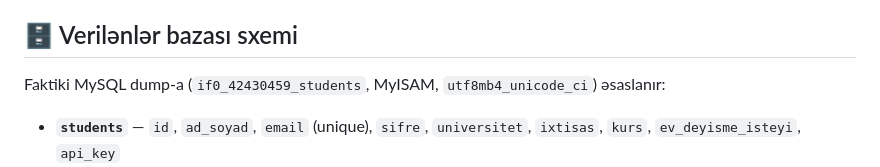
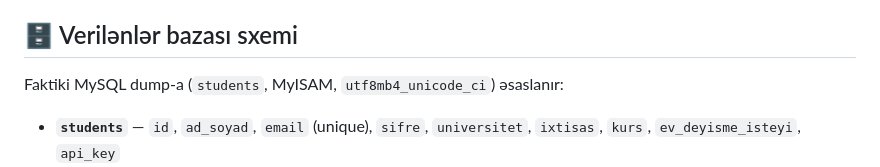
Before and after one commit to Abdullayews/greencampusadmin, a Markdown page: README.md, the part around the change. Drawn GitHub-style.

```diff
--- a/README.md
+++ b/README.md
@@ -55,7 +55,7 @@ Bağlantı default olaraq SSL üzərindən qurulur.
 
 ## 🗄️ Verilənlər bazası sxemi
 
-Faktiki MySQL dump-a (`if0_42430459_students`, MyISAM, `utf8mb4_unicode_ci`) əsaslanır:
+Faktiki MySQL dump-a (`students`, MyISAM, `utf8mb4_unicode_ci`) əsaslanır:
 
 - **`students`** — `id`, `ad_soyad`, `email` (unique), `sifre`, `universitet`, `ixtisas`, `kurs`, `ev_deyisme_isteyi`, `api_key`
 - **`students_profiles`** — `student_id`, `yuxu_rejimi`, `temizlik`, `sosial_munasibet`, `hayat_terzi` (otaq yoldaşı uyğunlaşdırması üçün)
```
